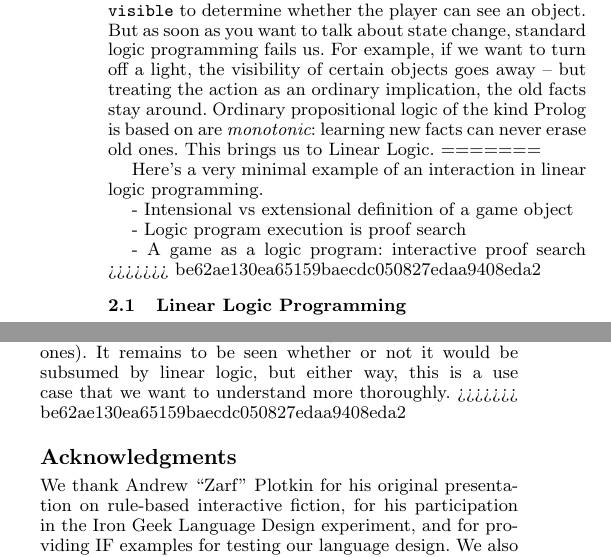
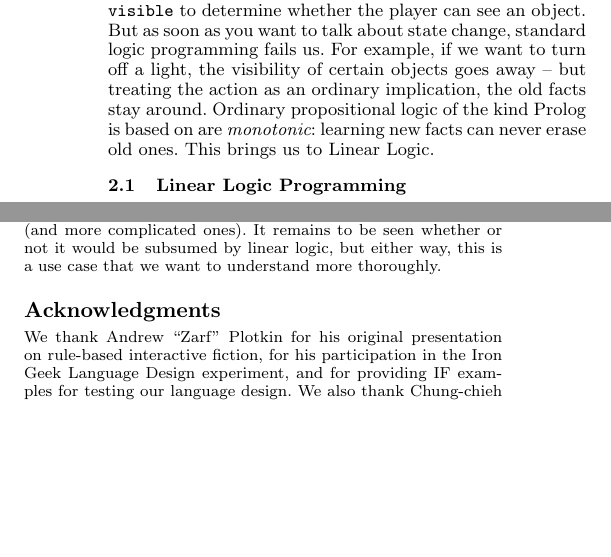
Before and after one commit to calvis/IF, a LaTeX paper (if.tex, which reads defeas.tex, lopro.tex): two parts of the columns of page 2 of 2, joined at a grey line, cut so that both start at the same text, the shorter picture padded with empty space. Compiled offline with pdfLaTeX; a missing font is replaced by an installed copy or a similar font.

Commit message:
clean up merge cruft

```diff
--- a/defeas.tex
+++ b/defeas.tex
@@ -32,4 +32,3 @@ room even if the lights are out. Defeasible logic is a clean and elegant way
 of specifying rules such as these (and more complicated ones). It remains to
 be seen whether or not it would be subsumed by linear logic, but either way,
 this is a use case that we want to understand more thoroughly.
->>>>>>> be62ae130ea65159baecdc050827edaa9408eda2
--- a/lopro.tex
+++ b/lopro.tex
@@ -57,18 +57,3 @@ visibility of certain objects goes away -- but treating the action as an
 ordinary implication, the old facts stay around. Ordinary propositional
 logic of the kind Prolog is based on are {\em monotonic}: learning new
 facts can never erase old ones. This brings us to Linear Logic.
-=======
-
-
-Here's a very minimal example of an interaction in linear logic
-programming.
-
-% XXX toggle
-
-
-- Intensional vs extensional definition of a game object
-
-- Logic program execution is proof search
-
-- A game as a logic program: interactive proof search
->>>>>>> be62ae130ea65159baecdc050827edaa9408eda2
```
Also changed, not shown: linlo.tex (+2 -0 lines).
